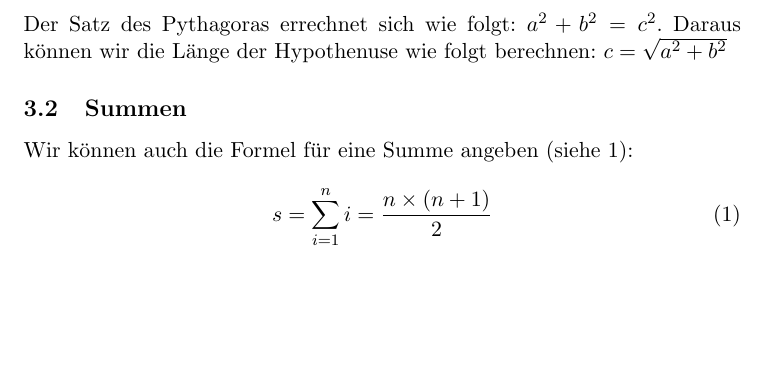
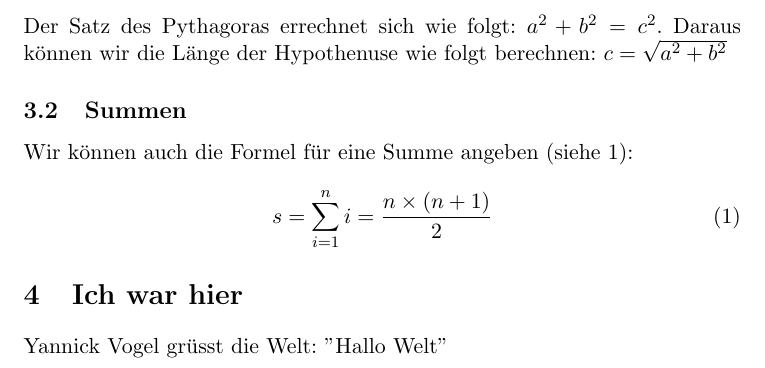
Before and after one commit to yamivo/readme, a LaTeX document (A2.tex): part of page 2 of 2, cut so that both start at the same text, the shorter picture padded with empty space. Compiled offline with pdfLaTeX.

Commit message:
Update A2.tex
Gruss hinzugefügt

```diff
--- a/A2.tex
+++ b/A2.tex
@@ -36,4 +36,6 @@ Wir können auch die Formel für eine Summe angeben (siehe \ref{Summenformel}):
 \label{Summenformel}
 s = \sum_{i=1}^{n}i= \frac{n\times(n+1)}{2}
 \end{equation}
+\section{Ich war hier}
+Yannick Vogel grüsst die Welt: "Hallo Welt"
 \end{document}
```
